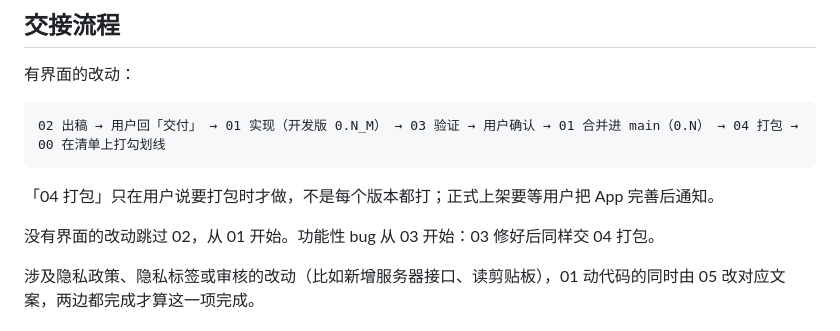
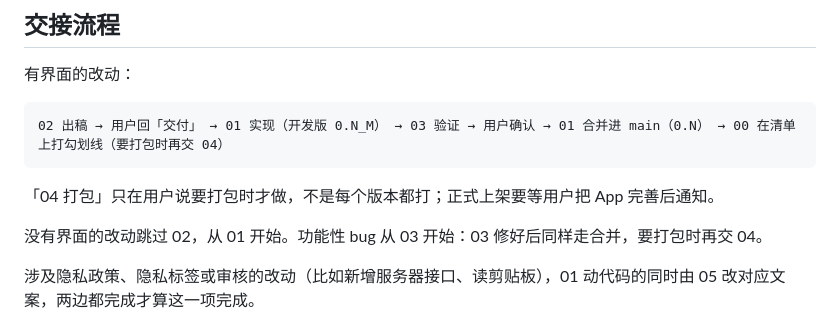
Before and after one commit to cvbkQin/Enclave-QWERTY, a Markdown page: 分工.md, the part around the change. Drawn GitHub-style.

Commit message:
分工：合并后即划线，打包另按用户要求
Co-Authored-By: Claude Opus 5.5 <noreply@anthropic.com>
Claude-Session: https://claude.ai/code/session_01UFTJd4raBBq7xCVoWuhvpk

````diff
--- a/分工.md
+++ b/分工.md
@@ -19,12 +19,12 @@
 有界面的改动：
 
 ```
-02 出稿 → 用户回「交付」 → 01 实现（开发版 0.N_M） → 03 验证 → 用户确认 → 01 合并进 main（0.N） → 04 打包 → 00 在清单上打勾划线
+02 出稿 → 用户回「交付」 → 01 实现（开发版 0.N_M） → 03 验证 → 用户确认 → 01 合并进 main（0.N） → 00 在清单上打勾划线（要打包时再交 04）
 ```
 
 「04 打包」只在用户说要打包时才做，不是每个版本都打；正式上架要等用户把 App 完善后通知。
 
-没有界面的改动跳过 02，从 01 开始。功能性 bug 从 03 开始：03 修好后同样交 04 打包。
+没有界面的改动跳过 02，从 01 开始。功能性 bug 从 03 开始：03 修好后同样走合并，要打包时再交 04。
 
 涉及隐私政策、隐私标签或审核的改动（比如新增服务器接口、读剪贴板），01 动代码的同时由 05 改对应文案，两边都完成才算这一项完成。
 
````
